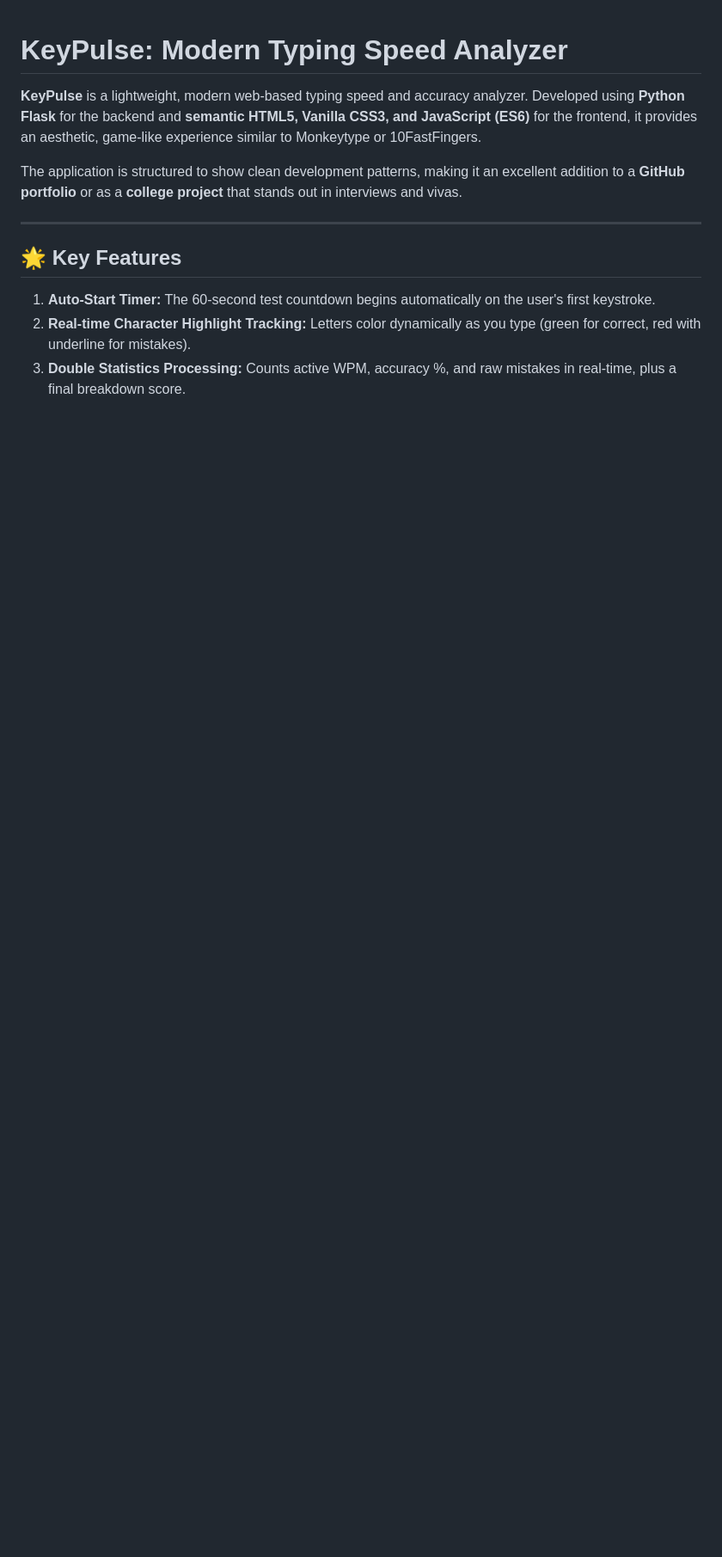
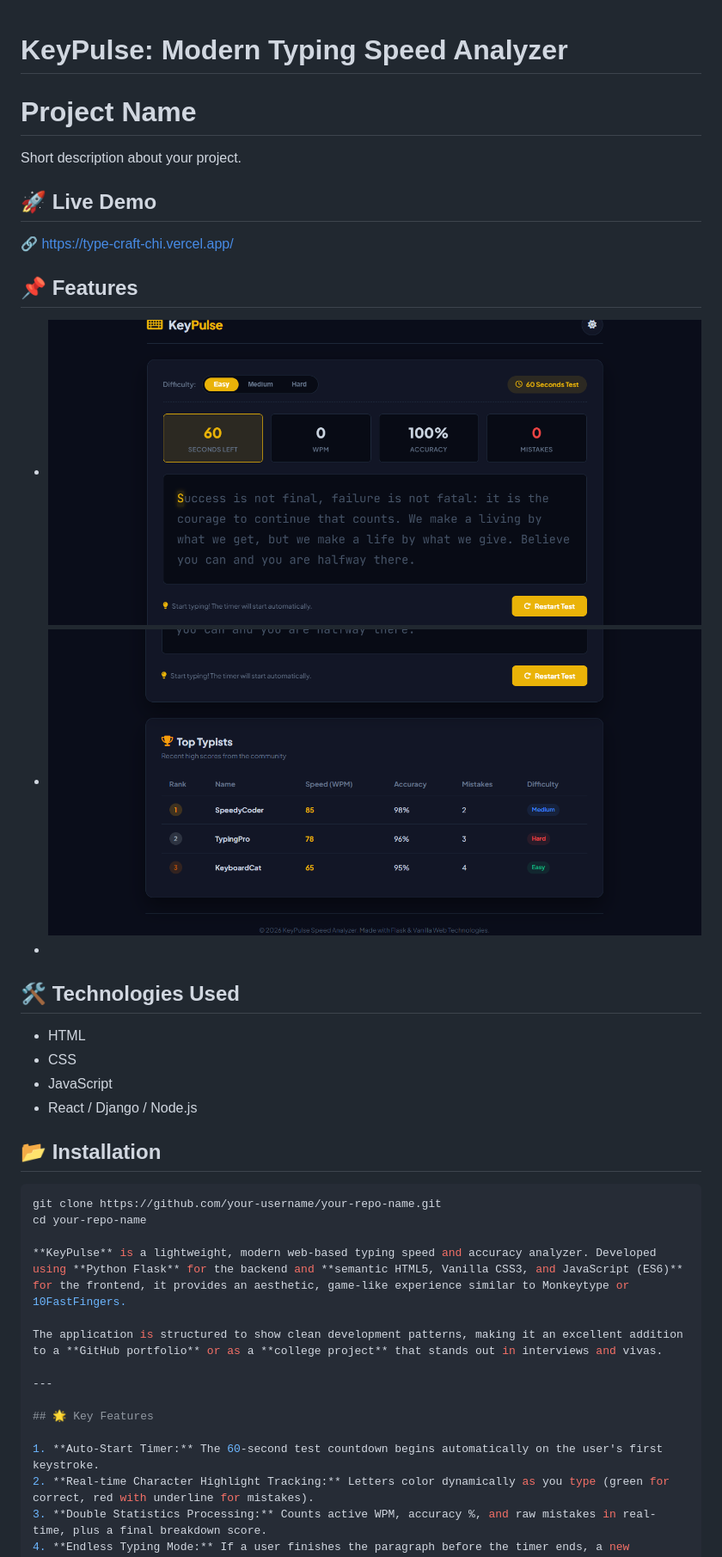
Before and after one commit to radhikajayee-cmd/TypeCraft, a Markdown page: README.md, the part around the change. Shown at 86% size. Drawn GitHub-style; blank space fills up the shorter version.

````diff
--- a/README.md
+++ b/README.md
@@ -1,4 +1,28 @@
 # KeyPulse: Modern Typing Speed Analyzer
+
+# Project Name
+
+Short description about your project.
+
+## 🚀 Live Demo
+🔗 https://type-craft-chi.vercel.app/
+
+## 📌 Features
+- ![Typing Test](image.png)
+- ![Typing Test 2](image-1.png)
+-
+
+## 🛠️ Technologies Used
+- HTML
+- CSS
+- JavaScript
+- React / Django / Node.js
+
+## 📂 Installation
+
+```bash
+git clone https://github.com/your-username/your-repo-name.git
+cd your-repo-name
 
 **KeyPulse** is a lightweight, modern web-based typing speed and accuracy analyzer. Developed using **Python Flask** for the backend and **semantic HTML5, Vanilla CSS3, and JavaScript (ES6)** for the frontend, it provides an aesthetic, game-like experience similar to Monkeytype or 10FastFingers.
 
````
